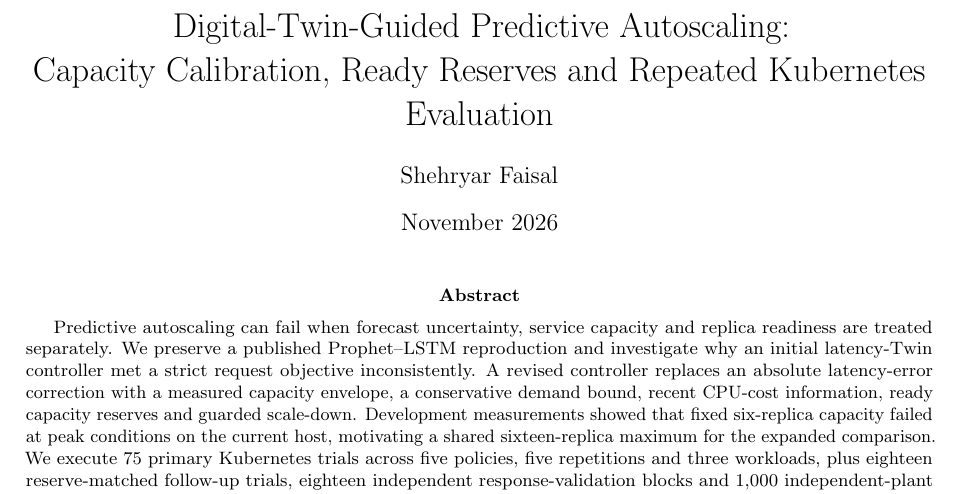
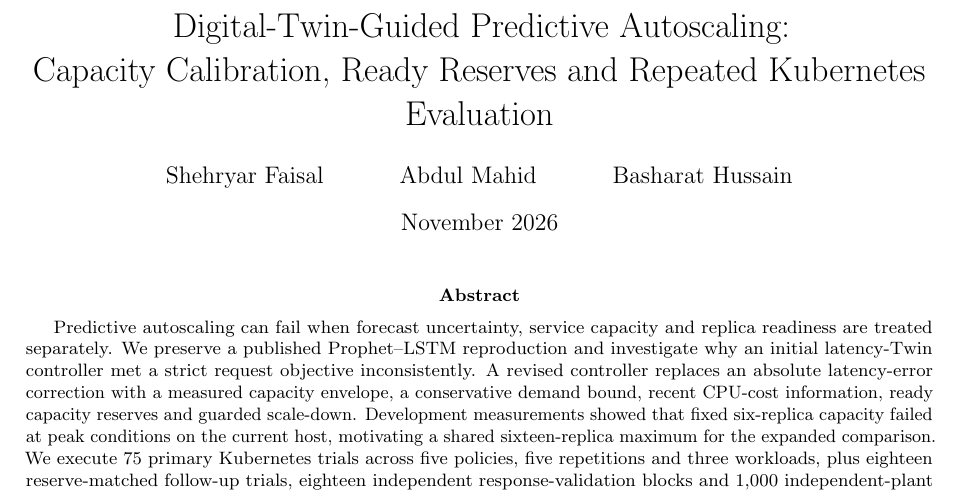
Before and after one commit to shehryarf67/uncertainty-aware-digital-twin-k8s-autoscaling, a LaTeX paper (research-reproduction/revision-20261114/paper/main.tex): part of page 1 of 9, cut so that both start at the same text. Compiled offline with pdfLaTeX.

Commit message:
Add Abdul Mahid and Basharat Hussain to manuscript authors

```diff
--- a/research-reproduction/revision-20261114/paper/main.tex
+++ b/research-reproduction/revision-20261114/paper/main.tex
@@ -9,7 +9,7 @@
 \renewcommand{\dbltopfraction}{.9}
 \renewcommand{\textfraction}{.1}
 \title{Digital-Twin-Guided Predictive Autoscaling:\\Capacity Calibration, Ready Reserves and Repeated Kubernetes Evaluation}
-\author{Shehryar Faisal}
+\author{Shehryar Faisal \and Abdul Mahid \and Basharat Hussain}
 \date{November 2026}
 \renewcommand{\dbltopfraction}{0.95}
 \renewcommand{\dblfloatpagefraction}{0.85}
```
Also changed, not shown: research-reproduction/revision-20261114/paper/research-article.pdf.
